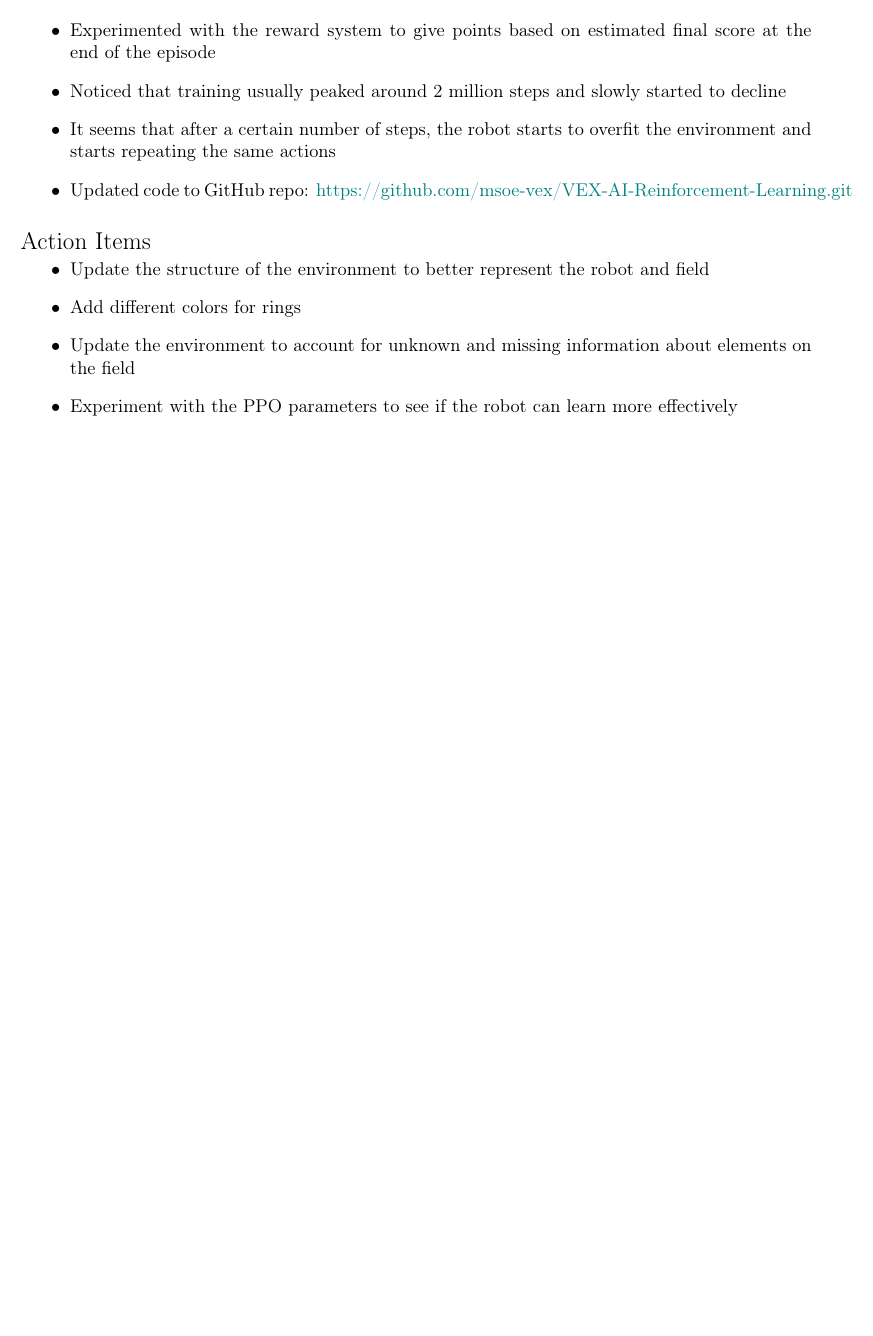
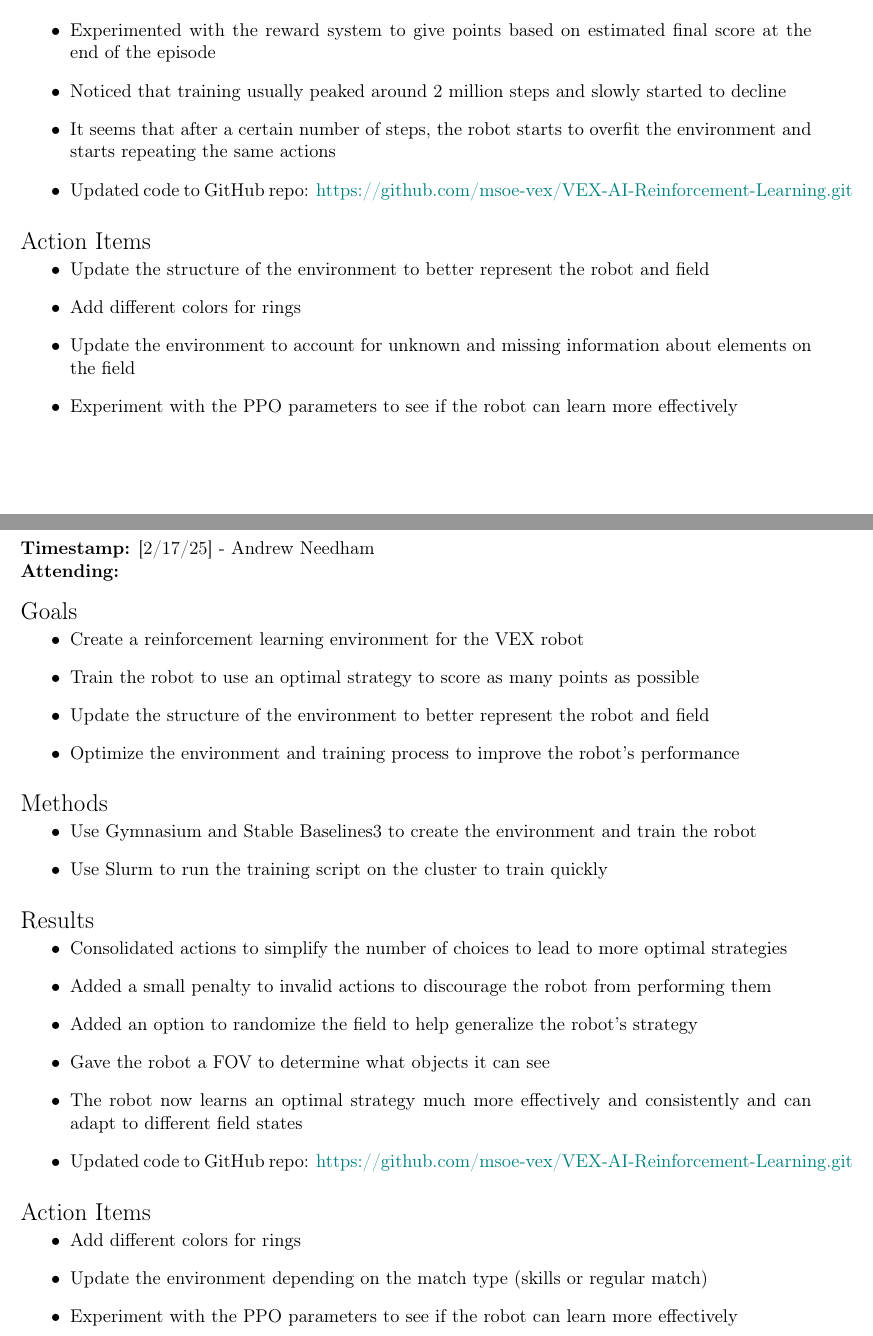
Before and after one commit to msoe-vex/2024-25-meeting-logs, a LaTeX book (notebook/main.tex, which reads notebook/sections/ai_research_meetings/logs/Andrew_Log_02_17_25.tex): part of page 30 of 37 before the commit and two parts of pages 30 and 31 of 38 after it, the two joined at a grey line, cut so that both start at the same text, the shorter picture padded with empty space. Compiled offline with pdfLaTeX.

Commit message:
Update VEX Reinforcement Learning logs for 2/12/25 and 2/17/25; add new goals, methods, results, and action items

```diff
--- /dev/null
+++ b/notebook/sections/ai_research_meetings/logs/Andrew_Log_02_17_25.tex
@@ -0,0 +1,33 @@
+\section{VEX Reinforcement Learning}
+\timestamp{Andrew Needham}{[2/17/25]}{}
+
+\subsection{Goals}
+\begin{itemize}
+    \item Create a reinforcement learning environment for the VEX robot
+    \item Train the robot to use an optimal strategy to score as many points as possible
+    \item Update the structure of the environment to better represent the robot and field
+    \item Optimize the environment and training process to improve the robot's performance
+\end{itemize}
+
+\subsection{Methods}
+\begin{itemize}
+    \item Use Gymnasium and Stable Baselines3 to create the environment and train the robot
+    \item Use Slurm to run the training script on the cluster to train quickly
+\end{itemize}
+
+\subsection{Results}
+\begin{itemize}
+    \item Consolidated actions to simplify the number of choices to lead to more optimal strategies
+    \item Added a small penalty to invalid actions to discourage the robot from performing them
+    \item Added an option to randomize the field to help generalize the robot's strategy
+    \item Gave the robot a FOV to determine what objects it can see
+    \item The robot now learns an optimal strategy much more effectively and consistently and can adapt to different field states
+    \item Updated code to GitHub repo: \href{https://github.com/msoe-vex/VEX-AI-Reinforcement-Learning.git}{https://github.com/msoe-vex/VEX-AI-Reinforcement-Learning.git}
+\end{itemize}
+
+\subsection{Action Items}
+\begin{itemize}
+    \item Add different colors for rings
+    \item Update the environment depending on the match type (skills or regular match)
+    \item Experiment with the PPO parameters to see if the robot can learn more effectively
+\end{itemize}
```
Also changed, not shown: ai_research/logs/Andrew_Log_02_12_25.tex (+1 -1 lines), ai_research/logs/Andrew_Log_02_17_25.tex (added, +33 -0 lines), notebook/sections/ai.tex (+2 -0 lines), notebook/sections/ai_research_meetings/logs/Andrew_Log_02_12_25.tex (+1 -1 lines), notebook/main.pdf.
